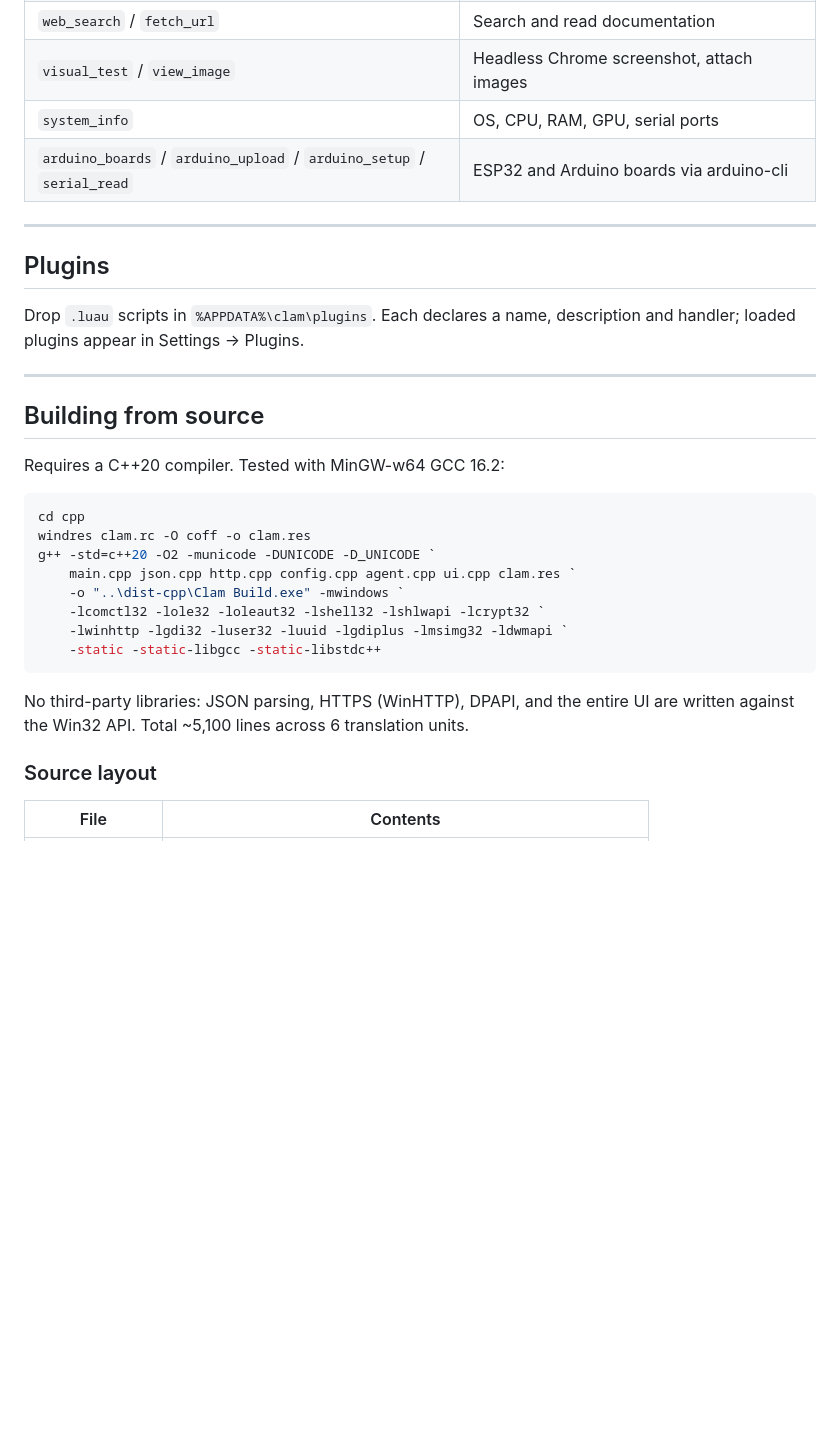
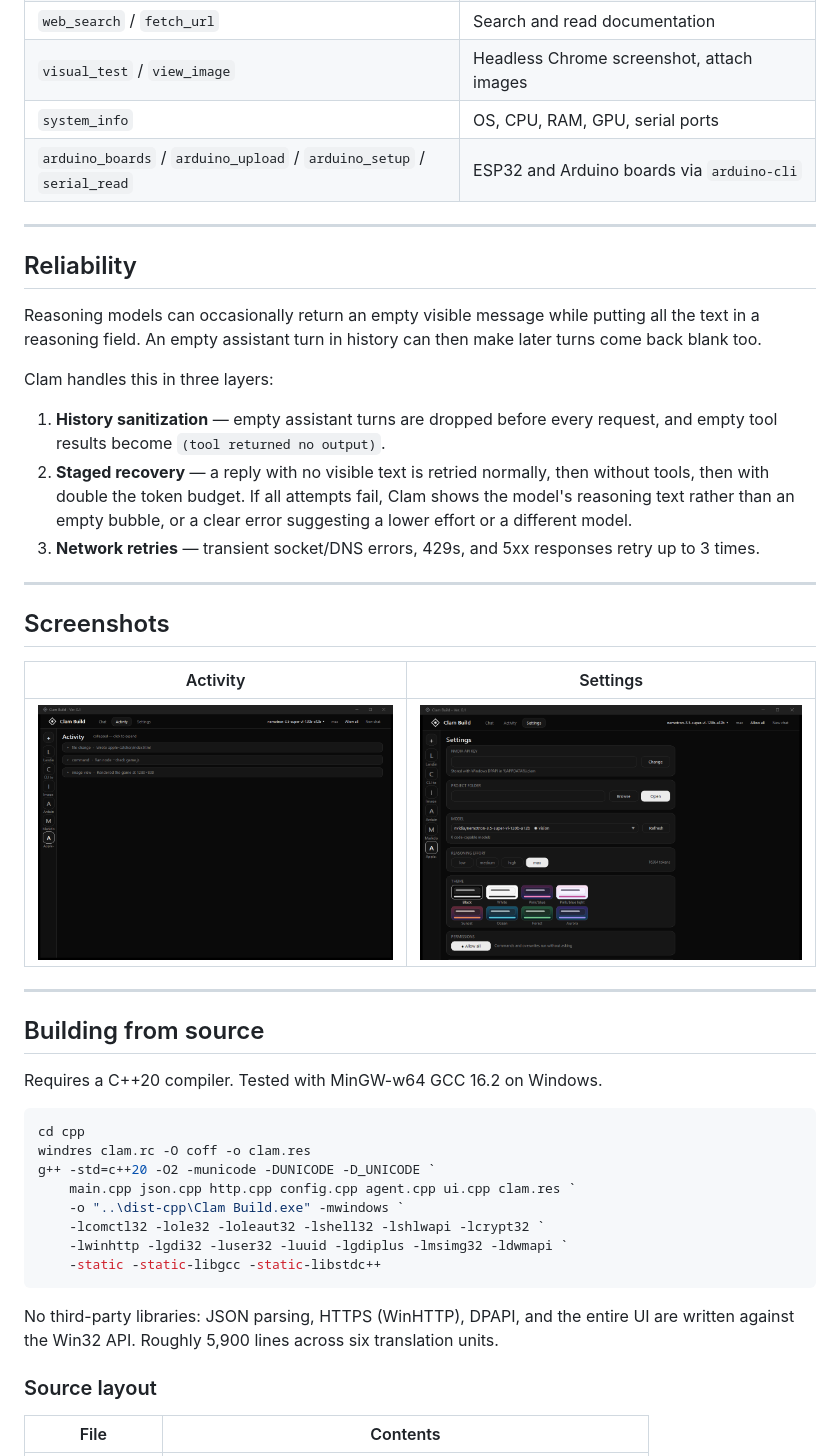
Before and after one commit to lettermantest/clam-build, a Markdown page: README.md, the part around one of its changes. Drawn GitHub-style; pictures changed too: docs/assets/activity.png (added), docs/assets/settings.png (added); blank space fills up the shorter version.

````diff
--- a/README.md
+++ b/README.md
@@ -82,19 +75,33 @@ The agent has 14 tools:
 | `web_search` / `fetch_url` | Search and read documentation |
 | `visual_test` / `view_image` | Headless Chrome screenshot, attach images |
 | `system_info` | OS, CPU, RAM, GPU, serial ports |
-| `arduino_boards` / `arduino_upload` / `arduino_setup` / `serial_read` | ESP32 and Arduino boards via arduino-cli |
+| `arduino_boards` / `arduino_upload` / `arduino_setup` / `serial_read` | ESP32 and Arduino boards via `arduino-cli` |
 
 ---
 
-## Plugins
+## Reliability
 
-Drop `.luau` scripts in `%APPDATA%\clam\plugins`. Each declares a name, description and handler; loaded plugins appear in Settings → Plugins.
+Reasoning models can occasionally return an empty visible message while putting all the text in a reasoning field. An empty assistant turn in history can then make later turns come back blank too.
+
+Clam handles this in three layers:
+
+1. **History sanitization** — empty assistant turns are dropped before every request, and empty tool results become `(tool returned no output)`.
+2. **Staged recovery** — a reply with no visible text is retried normally, then without tools, then with double the token budget. If all attempts fail, Clam shows the model's reasoning text rather than an empty bubble, or a clear error suggesting a lower effort or a different model.
+3. **Network retries** — transient socket/DNS errors, 429s, and 5xx responses retry up to 3 times.
+
+---
+
+## Screenshots
+
+| Activity | Settings |
+|---|---|
+| ![Activity tab](docs/assets/activity.png) | ![Settings and themes](docs/assets/settings.png) |
 
 ---
 
 ## Building from source
 
-Requires a C++20 compiler. Tested with MinGW-w64 GCC 16.2:
+Requires a C++20 compiler. Tested with MinGW-w64 GCC 16.2 on Windows.
 
 ```powershell
 cd cpp
@@ -107,7 +114,7 @@ g++ -std=c++20 -O2 -municode -DUNICODE -D_UNICODE `
     -static -static-libgcc -static-libstdc++
 ```
 
-No third-party libraries: JSON parsing, HTTPS (WinHTTP), DPAPI, and the entire UI are written against the Win32 API. Total ~5,100 lines across 6 translation units.
+No third-party libraries: JSON parsing, HTTPS (WinHTTP), DPAPI, and the entire UI are written against the Win32 API. Roughly 5,900 lines across six translation units.
 
 ### Source layout
 
````
Also changed, not shown: other parts of README.md (+32 -31 lines), docs/assets/chat.png (added), 6 other files.
